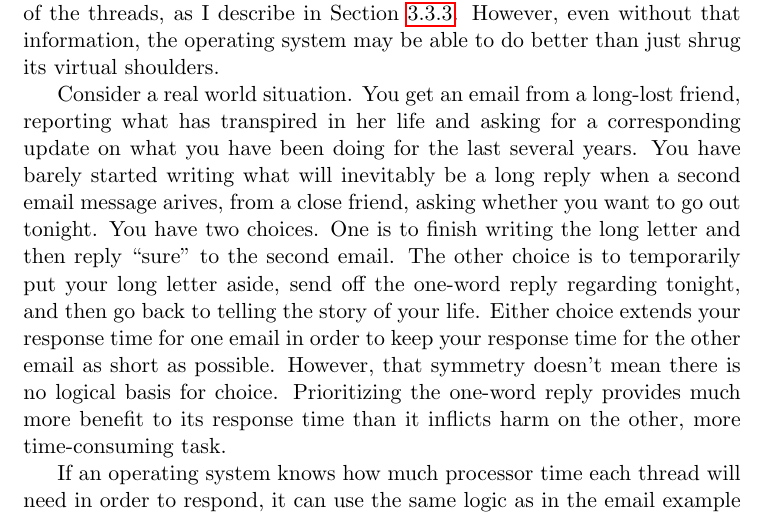
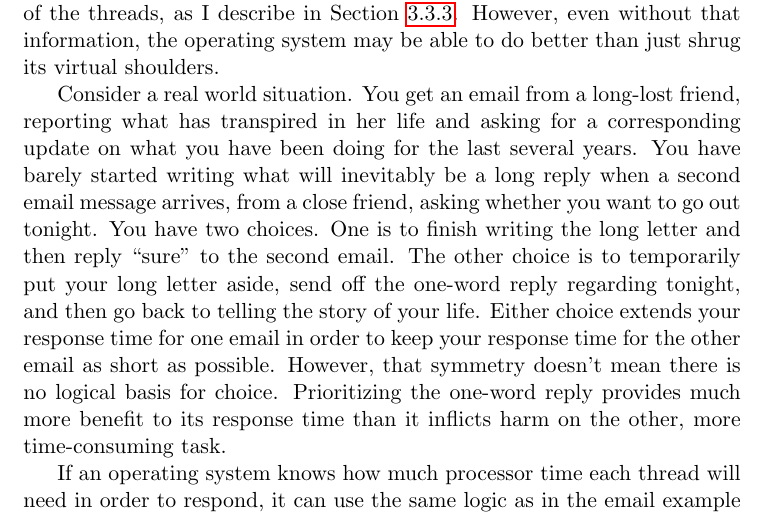
Before and after one commit to Max-Hailperin/Operating-Systems-and-Middleware--Supporting-Controlled-Interaction, a LaTeX thesis (os-book.tex, which reads scheduling.tex): part of page 74 of 400, cut so that both start at the same text. Compiled offline with pdfLaTeX.

Commit message:
fixes #70

```diff
--- a/scheduling.tex
+++ b/scheduling.tex
@@ -350,7 +350,7 @@ Consider a real world situation.  You get an email from a long-lost
 friend, reporting what has transpired in her life and asking for a
 corresponding update on what you have been doing for the last several
 years.  You have barely started writing what will inevitably be a long
-reply when a second email message arives, from a close friend, asking
+reply when a second email message arrives, from a close friend, asking
 whether you want to go out tonight.  You have two choices.  One is to
 finish writing the long letter and then reply ``sure'' to the second
 email.  The other choice is to temporarily put your long letter aside,
```
